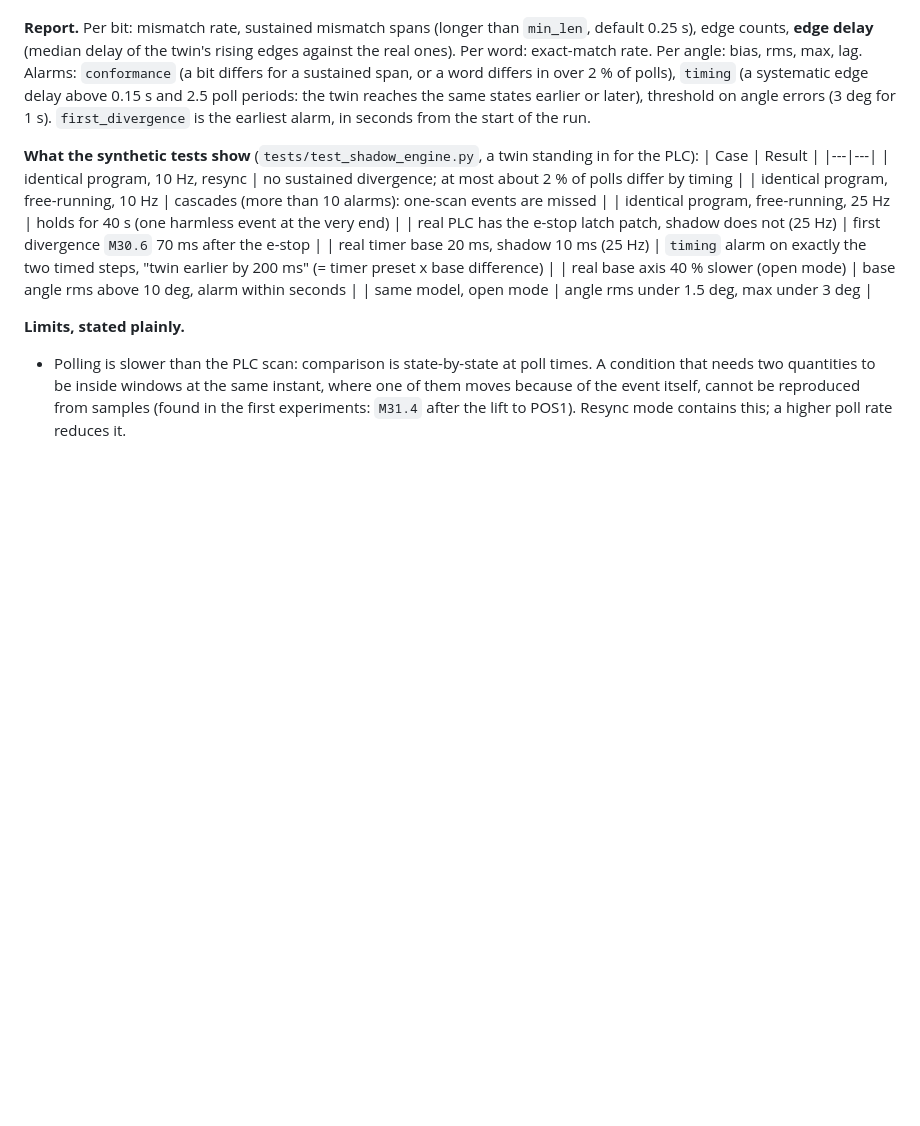
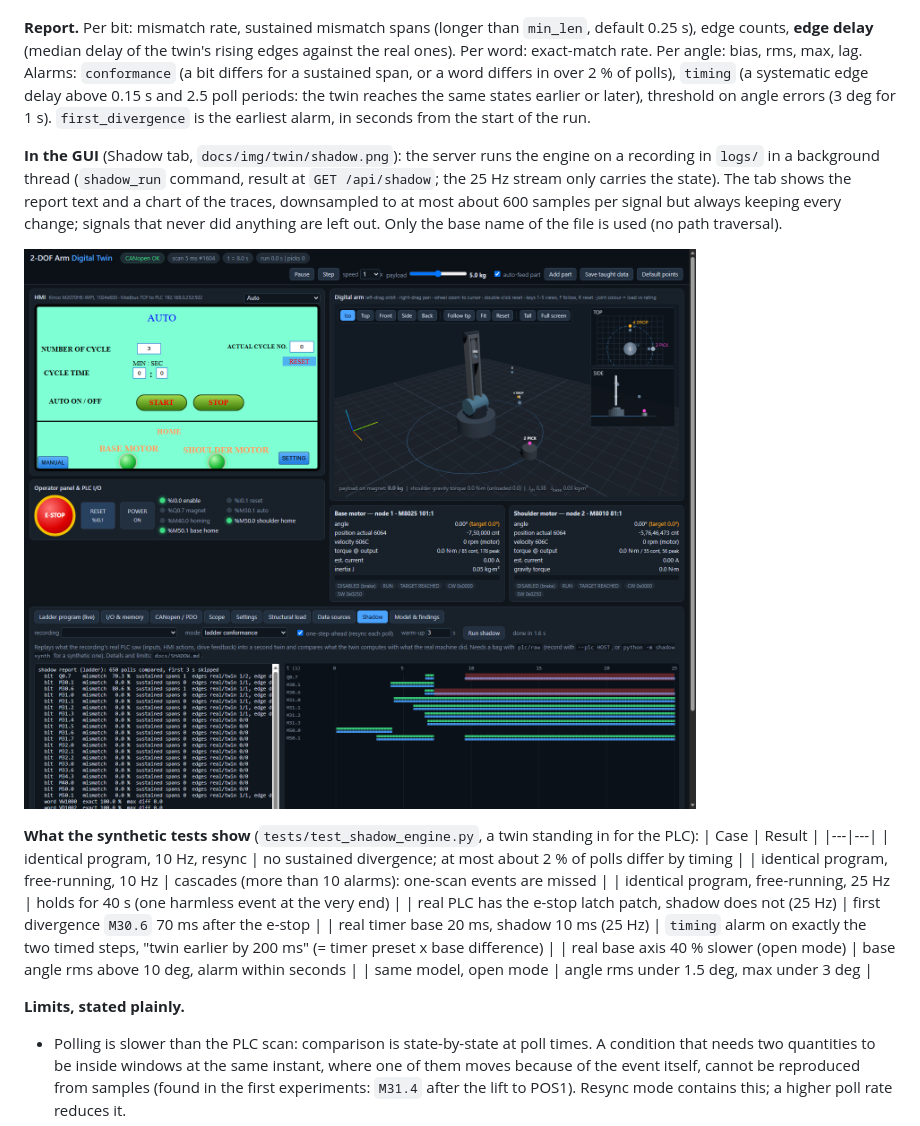
Before and after one commit to KL-Mithunvel/PLC-2-DOF-manipulator, a Markdown page: docs/SHADOW.md, the part around the change. Drawn GitHub-style; pictures changed too: docs/img/twin/shadow.png (added); blank space fills up the shorter version.

```diff
--- a/docs/SHADOW.md
+++ b/docs/SHADOW.md
@@ -56,6 +56,10 @@ python -m shadow synth out.mcap --fault latch|timer|slow   # synthetic "real" re
 
 **Report.** Per bit: mismatch rate, sustained mismatch spans (longer than `min_len`, default 0.25 s), edge counts, **edge delay** (median delay of the twin's rising edges against the real ones). Per word: exact-match rate. Per angle: bias, rms, max, lag. Alarms: `conformance` (a bit differs for a sustained span, or a word differs in over 2 % of polls), `timing` (a systematic edge delay above 0.15 s and 2.5 poll periods: the twin reaches the same states earlier or later), threshold on angle errors (3 deg for 1 s). `first_divergence` is the earliest alarm, in seconds from the start of the run.
 
+**In the GUI** (Shadow tab, `docs/img/twin/shadow.png`): the server runs the engine on a recording in `logs/` in a background thread (`shadow_run` command, result at `GET /api/shadow`; the 25 Hz stream only carries the state). The tab shows the report text and a chart of the traces, downsampled to at most about 600 samples per signal but always keeping every change; signals that never did anything are left out. Only the base name of the file is used (no path traversal).
+
+![Shadow tab: real PLC with the e-stop latch patch against the twin without it; the red bands are the sustained mismatch on Q0.7 and M30.6](img/twin/shadow.png)
+
 **What the synthetic tests show** (`tests/test_shadow_engine.py`, a twin standing in for the PLC):
 | Case | Result |
 |---|---|
```
Also changed, not shown: docs/MODULAR_BUILD_PLAN.md (+1 -1 lines), docs/USER_GUIDE.md (+1 -0 lines), 6 other files.
